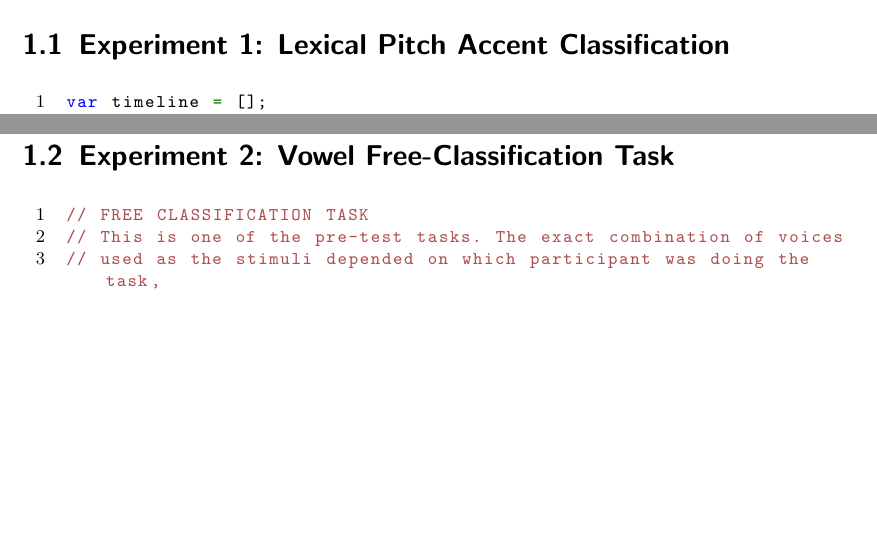
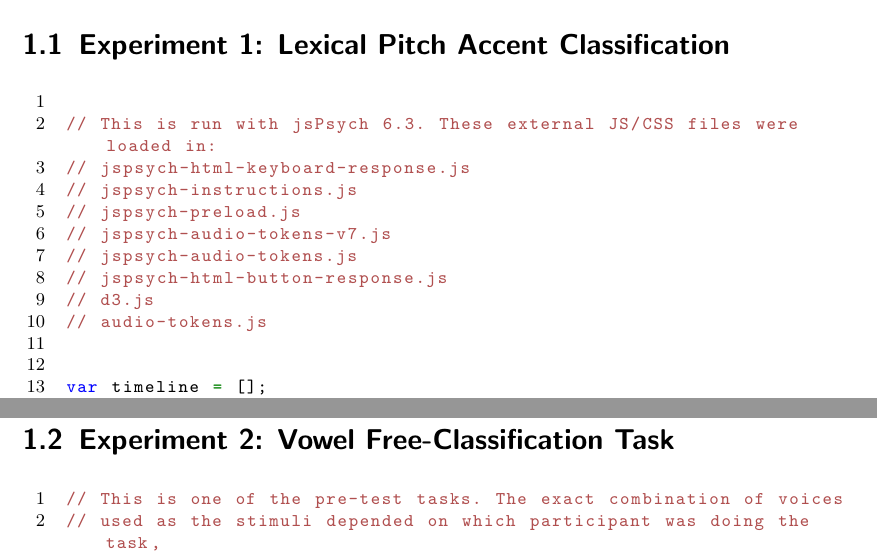
Before and after one commit to dnik-academic/onlinefreeclassificationtask, a LaTeX document (ExperimentCodes_JsPsych.tex): two parts of pages 1 and 3 of 7 before the commit and two parts of pages 1 and 4 of 8 after it, joined at a grey line, cut so that both start at the same text, the shorter picture padded with empty space. Compiled offline with pdfLaTeX.

Commit message:
Add files via upload

```diff
--- a/ExperimentCodes_JsPsych.tex
+++ b/ExperimentCodes_JsPsych.tex
@@ -119,6 +119,18 @@
 \section{Experiment 1: Lexical Pitch Accent Classification}
 
 \begin{lstlisting}[style=htmlcssjs]
+
+// This is run with jsPsych 6.3. These external JS/CSS files were loaded in:
+// jspsych-html-keyboard-response.js
+// jspsych-instructions.js
+// jspsych-preload.js
+// jspsych-audio-tokens-v7.js
+// jspsych-audio-tokens.js
+// jspsych-html-button-response.js
+// d3.js
+// audio-tokens.js
+
+
 var timeline = [];
 
 var preload = {
@@ -217,7 +229,6 @@ jsPsych.init({
 \section{Experiment 2: Vowel Free-Classification Task}
 
 \begin{lstlisting}[style=htmlcssjs]
-// FREE CLASSIFICATION TASK
 // This is one of the pre-test tasks. The exact combination of voices
 // used as the stimuli depended on which participant was doing the task,
 // so that all voices were counterbalanced.
```
Also changed, not shown: ExperimentCodes_JsPsych.pdf (added).
